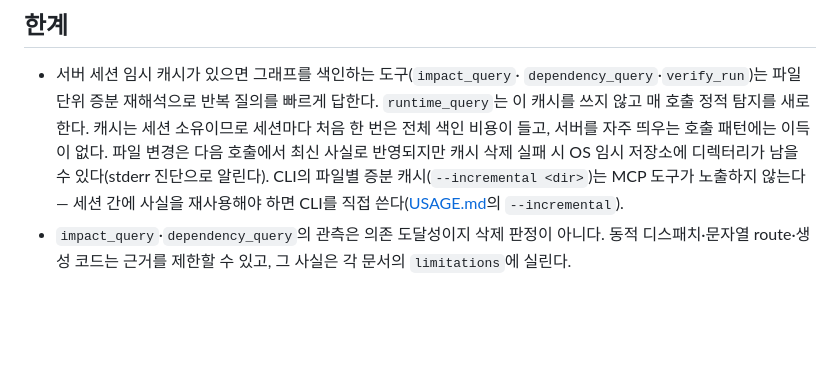
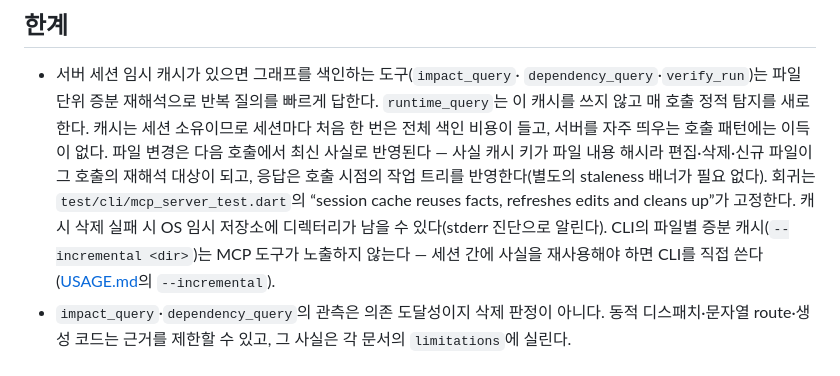
Before and after one commit to ictechgy/dartograph, a Markdown page: doc/MCP.md, the part around the change. Rendered like a GitHub page; blank space fills up the shorter version.

Commit message:
docs(mcp): 세션 캐시의 편집 반영 보장을 한계 절에 명시
"MCP 세션 캐시는 편집 반영 보장 아님"이라던 전제가 실측과 어긋남을
확인했다. 세션은 도구 호출마다 IncrementalCache(파일 내용 해시 키)로
재색인하므로 편집·삭제·신규가 다음 호출에 반영된다 — 항상 0인
staleness 배너는 추가하지 않고 보장과 회귀 근거를 문서에 남긴다.

Generated with [Devin](https://devin.ai)

Co-Authored-By: Devin <158243242+devin-ai-integration[bot]@users.noreply.github.com>

```diff
--- a/doc/MCP.md
+++ b/doc/MCP.md
@@ -326,9 +326,13 @@ printf '%s\n' \
   `dependency_query`·`verify_run`)는 파일 단위 증분 재해석으로 반복 질의를
   빠르게 답한다. `runtime_query`는 이 캐시를 쓰지 않고 매 호출 정적 탐지를
   새로 한다. 캐시는 세션 소유이므로 세션마다 처음 한 번은 전체 색인 비용이
-  들고, 서버를 자주 띄우는 호출 패턴에는 이득이 없다. 파일 변경은 다음 호출에서
-  최신 사실로 반영되지만 캐시 삭제 실패 시 OS 임시 저장소에 디렉터리가 남을 수
-  있다(stderr 진단으로 알린다). CLI의 파일별 증분 캐시(`--incremental <dir>`)는
+들고, 서버를 자주 띄우는 호출 패턴에는 이득이 없다. 파일 변경은 다음 호출에서
+  최신 사실로 반영된다 — 사실 캐시 키가 파일 내용 해시라 편집·삭제·신규 파일이 그
+  호출의 재해석 대상이 되고, 응답은 호출 시점의 작업 트리를 반영한다(별도의
+  staleness 배너가 필요 없다). 회귀는 `test/cli/mcp_server_test.dart`의
+  “session cache reuses facts, refreshes edits and cleans up”가 고정한다. 캐시
+  삭제 실패 시 OS 임시 저장소에 디렉터리가 남을 수 있다(stderr 진단으로 알린다).
+  CLI의 파일별 증분 캐시(`--incremental <dir>`)는
   MCP 도구가 노출하지 않는다 — 세션 간에 사실을 재사용해야 하면 CLI를 직접
   쓴다([USAGE.md](USAGE.md)의 `--incremental`).
 - `impact_query`·`dependency_query`의 관측은 의존 도달성이지 삭제 판정이 아니다.
```
